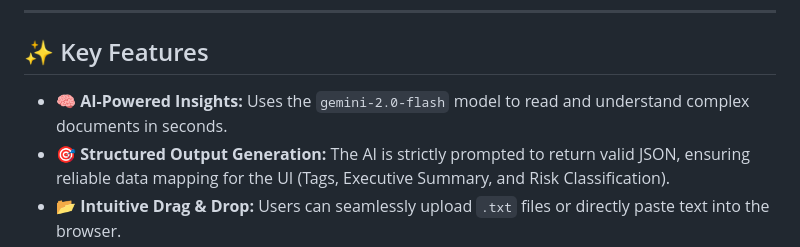
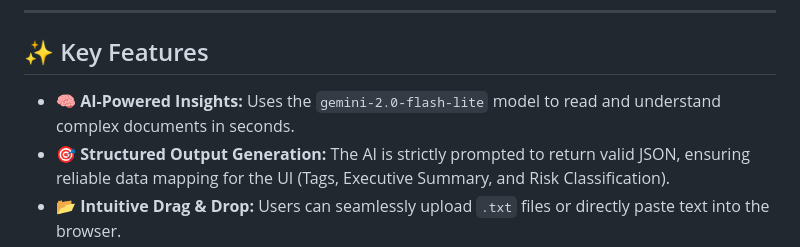
Before and after one commit to JonhSilverio/ai-document-analyzer, a Markdown page: README.md, the part around the change. Drawn GitHub-style.

```diff
--- a/README.md
+++ b/README.md
@@ -33,7 +33,7 @@
 
 ## ✨ Key Features
 
-- **🧠 AI-Powered Insights:** Uses the `gemini-2.0-flash` model to read and understand complex documents in seconds.
+- **🧠 AI-Powered Insights:** Uses the `gemini-2.0-flash-lite` model to read and understand complex documents in seconds.
 - **🎯 Structured Output Generation:** The AI is strictly prompted to return valid JSON, ensuring reliable data mapping for the UI (Tags, Executive Summary, and Risk Classification).
 - **📂 Intuitive Drag & Drop:** Users can seamlessly upload `.txt` files or directly paste text into the browser.
 - **⚡ Asynchronous Processing:** Smooth frontend experience with loading states and modern UI/UX design.
```
